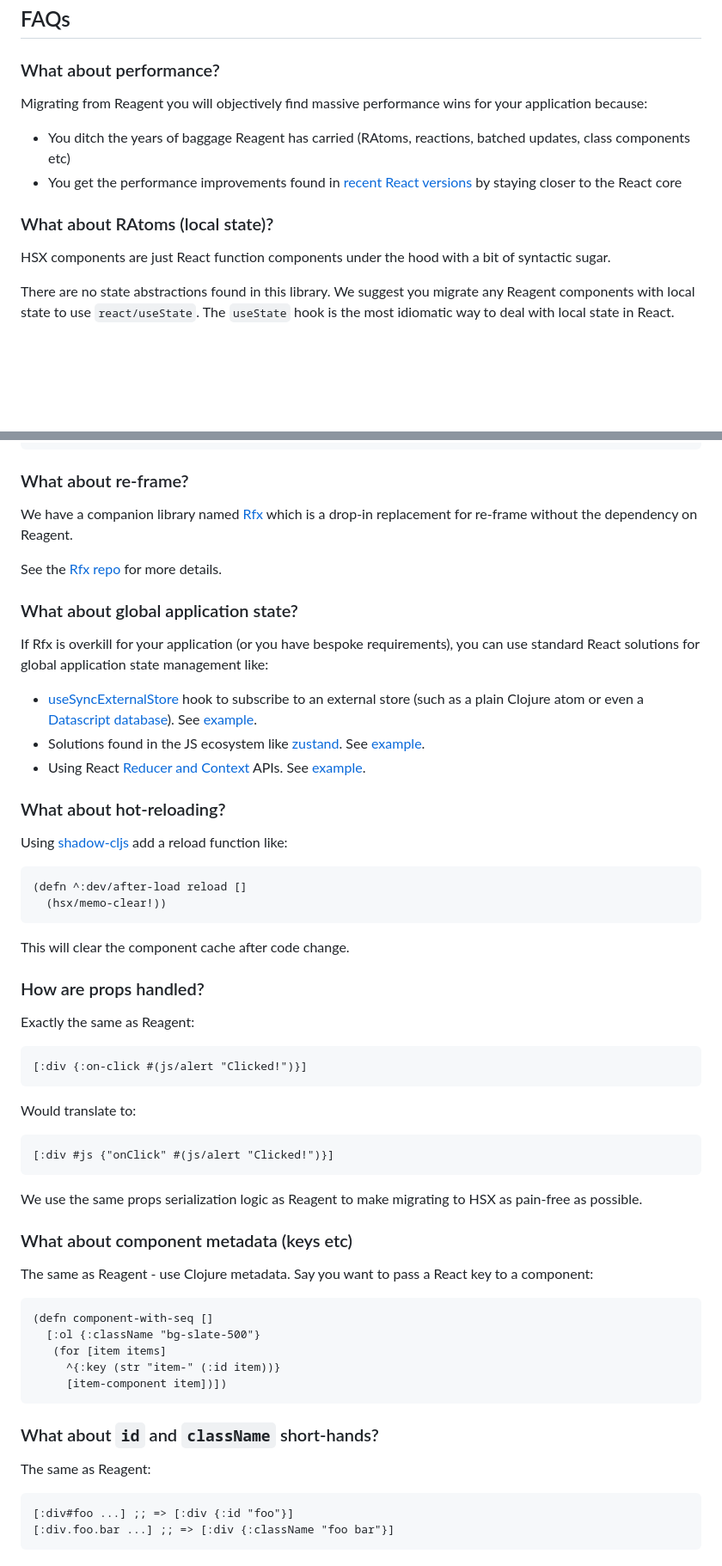
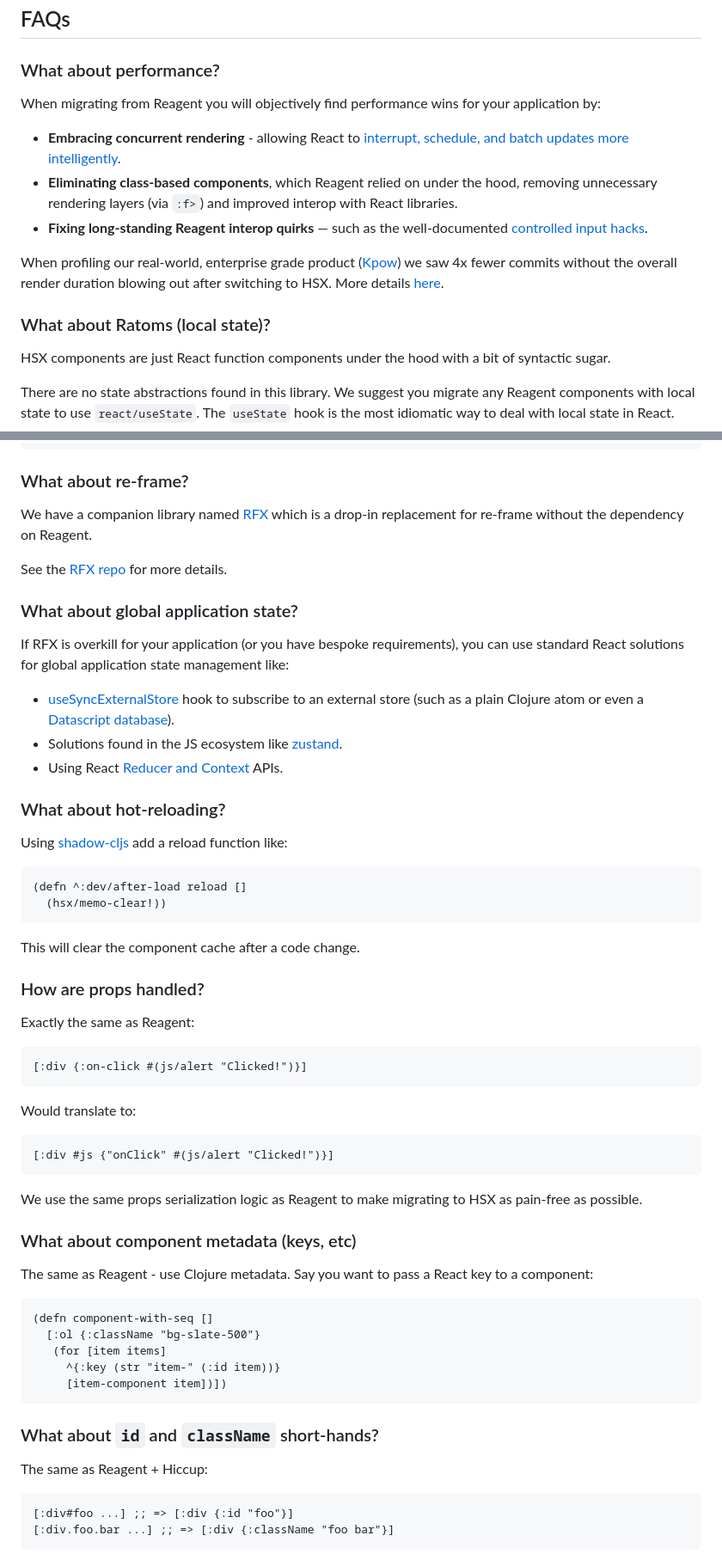
Before and after one commit to factorhouse/hsx, a Markdown page: README.md, 2 parts joined by grey strips. Shown: that part at 86% size. GitHub-like rendering; blank space fills up the shorter version.

````diff
--- a/README.md
+++ b/README.md
@@ -75,12 +78,15 @@ If you have an existing Reagent codebase, the following `reagent.core` functions
 
 ### What about performance?
 
-Migrating from Reagent you will objectively find massive performance wins for your application because:
+When migrating from Reagent you will objectively find performance wins for your application by:
 
-* You ditch the years of baggage Reagent has carried (RAtoms, reactions, batched updates, class components etc)
-* You get the performance improvements found in [recent React versions](https://vercel.com/blog/how-react-18-improves-application-performance) by staying closer to the React core
+- **Embracing concurrent rendering** - allowing React to [interrupt, schedule, and batch updates more intelligently](https://vercel.com/blog/how-react-18-improves-application-performance).
+- **Eliminating class-based components**, which Reagent relied on under the hood, removing unnecessary rendering layers (via `:f>`) and improved interop with React libraries.
+- **Fixing long-standing Reagent interop quirks** — such as the well-documented [controlled input hacks](https://github.com/reagent-project/reagent/issues/619).
 
-### What about RAtoms (local state)?
+When profiling our real-world, enterprise grade product ([Kpow](https://factorhouse.io/kpow)) we saw 4x fewer commits without the overall render duration blowing out after switching to HSX. More details [here]().
+
+### What about Ratoms (local state)?
 
 HSX components are just React function components under the hood with a bit of syntactic sugar.
 
@@ -103,17 +109,17 @@ There are no state abstractions found in this library. We suggest you migrate an
 
 ### What about re-frame?
 
-We have a companion library named [Rfx](https://github.com/factorhouse/rfx) which is a drop-in replacement for re-frame without the dependency on Reagent.
+We have a companion library named [RFX](https://github.com/factorhouse/rfx) which is a drop-in replacement for re-frame without the dependency on Reagent.
 
-See the [Rfx repo](https://github.com/factorhouse/rfx) for more details.
+See the [RFX repo](https://github.com/factorhouse/rfx) for more details.
 
 ### What about global application state?
 
-If Rfx is overkill for your application (or you have bespoke requirements), you can use standard React solutions for global application state management like:
+If RFX is overkill for your application (or you have bespoke requirements), you can use standard React solutions for global application state management like:
 
-* [useSyncExternalStore](https://react.dev/reference/react/useSyncExternalStore) hook to subscribe to an external store (such as a plain Clojure atom or even a [Datascript database](https://github.com/tonsky/datascript)). See [example]().
-* Solutions found in the JS ecosystem like [zustand](https://github.com/pmndrs/zustand). See [example]().
-* Using React [Reducer and Context](https://react.dev/learn/scaling-up-with-reducer-and-context) APIs. See [example]().
+* [useSyncExternalStore](https://react.dev/reference/react/useSyncExternalStore) hook to subscribe to an external store (such as a plain Clojure atom or even a [Datascript database](https://github.com/tonsky/datascript)).
+* Solutions found in the JS ecosystem like [zustand](https://github.com/pmndrs/zustand).
+* Using React [Reducer and Context](https://react.dev/learn/scaling-up-with-reducer-and-context) APIs.
 
 ### What about hot-reloading?
 
@@ -124,7 +130,7 @@ Using [shadow-cljs](https://github.com/thheller/shadow-cljs) add a reload functi
   (hsx/memo-clear!))
 ```
 
-This will clear the component cache after code change.
+This will clear the component cache after a code change.
 
 ### How are props handled?
 
@@ -142,7 +148,7 @@ Would translate to:
 
 We use the same props serialization logic as Reagent to make migrating to HSX as pain-free as possible.
 
-### What about component metadata (keys etc)
+### What about component metadata (keys, etc)
 
 The same as Reagent - use Clojure metadata. Say you want to pass a React key to a component:
 
@@ -156,7 +162,7 @@ The same as Reagent - use Clojure metadata. Say you want to pass a React key to
 
 ### What about `id` and `className` short-hands?
 
-The same as Reagent:
+The same as Reagent + Hiccup:
 
 ```clojure
 [:div#foo ...] ;; => [:div {:id "foo"}]
````
Also changed, not shown: other parts of README.md (+7 -57 lines).
